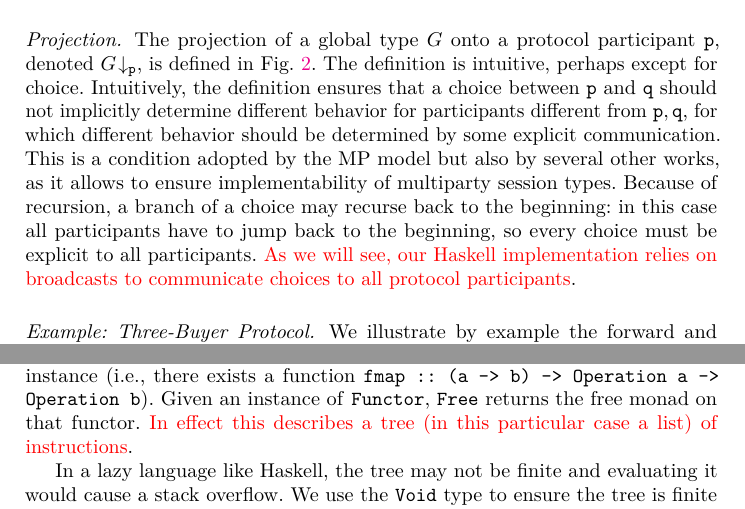
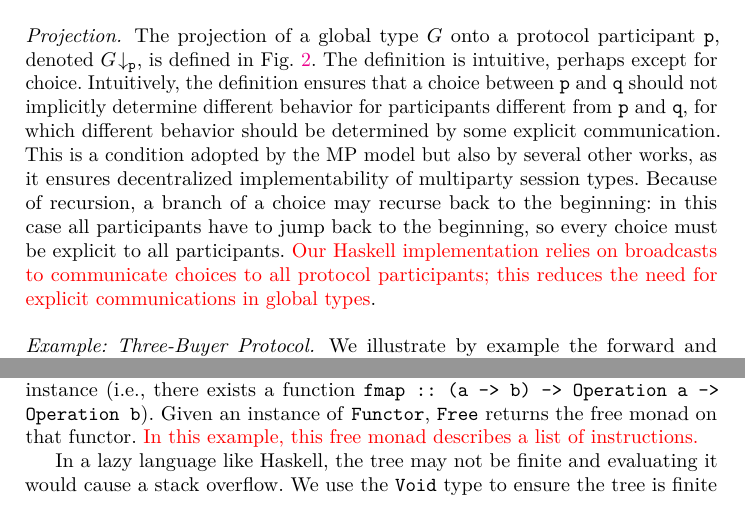
Before and after one commit to folkertdev/reversible-debugger, a LaTeX thesis (tfp-full-paper/tfp-lncs.tex): two parts of pages 5 and 9 of 23, joined at a grey line, cut so that both start at the same text. Compiled offline with pdfLaTeX.

Commit message:
small thing

```diff
--- a/tfp-full-paper/tfp-lncs.tex
+++ b/tfp-full-paper/tfp-lncs.tex
@@ -342,15 +342,15 @@ Recursive and terminated local types are denoted $\mu X. T$ and $\lend$, respect
  \paragraph{Projection.}
 The projection of a global type $G$ onto a protocol participant $\p$, denoted $\tproj{G}{\gpart{p}}$,  is defined in Fig.~\ref{f:proj}.
  The definition is intuitive, perhaps except for choice.
- Intuitively, the definition ensures that a choice between $\p$ and $\q$ should not implicitly determine different behavior for participants different from $\p, \q$, for which different behavior should  be determined by some explicit communication.
- This is a condition adopted by the MP model but also by several other works, as it allows to ensure implementability of  multiparty session types.
+ Intuitively, the definition ensures that a choice between $\p$ and $\q$ should not implicitly determine different behavior for participants different from $\p$ and $\q$, for which different behavior should  be determined by some explicit communication.
+ This is a condition adopted by the MP model but also by several other works, as it ensures decentralized implementability of  multiparty session types.
  Because of recursion, a branch of a choice may recurse back to the beginning: in this case
  all participants have to jump back to the beginning,
 so every choice must  be explicit  to all participants.
 %To address this, and to ensure implementability of global types,  disallow haviing different branches that use different participants.
 %In practice,
 %this means that all branches must perform the same communication to satisfy the global type, even if the communication is not needed in every branch (some branches may have dummy communications).
-\checkthis{As we will see, our Haskell implementation relies on broadcasts to communicate choices to all protocol participants}.
+\checkthis{Our Haskell implementation relies on broadcasts to communicate choices to all protocol participants; this reduces the need for explicit communications in global types}.
 
 \begin{figure}[!t]
 {
@@ -731,7 +731,7 @@ A simple practical example is a stack-based calculator:
 
 We define a data type with our instructions, and make sure it has a \texttt{Functor} instance (i.e., there exists a function \texttt{fmap :: (a -> b) -> Operation a -> Operation b}).
 Given an instance of \texttt{Functor}, \texttt{Free} returns the free monad on that functor.
-\checkthis{In effect this describes a tree (in this particular case a list) of instructions}.
+\checkthis{In this example, this free monad describes a list of instructions.}
 
 In a lazy language like Haskell, the tree may not be finite and
 evaluating it would cause a stack overflow. We use the \texttt{Void} type
```
Also changed, not shown: utrecht/utrecht-presentation.tex (+9 -5 lines), tfp-full-paper/tfp-lncs.tex (9 more changed lines).
